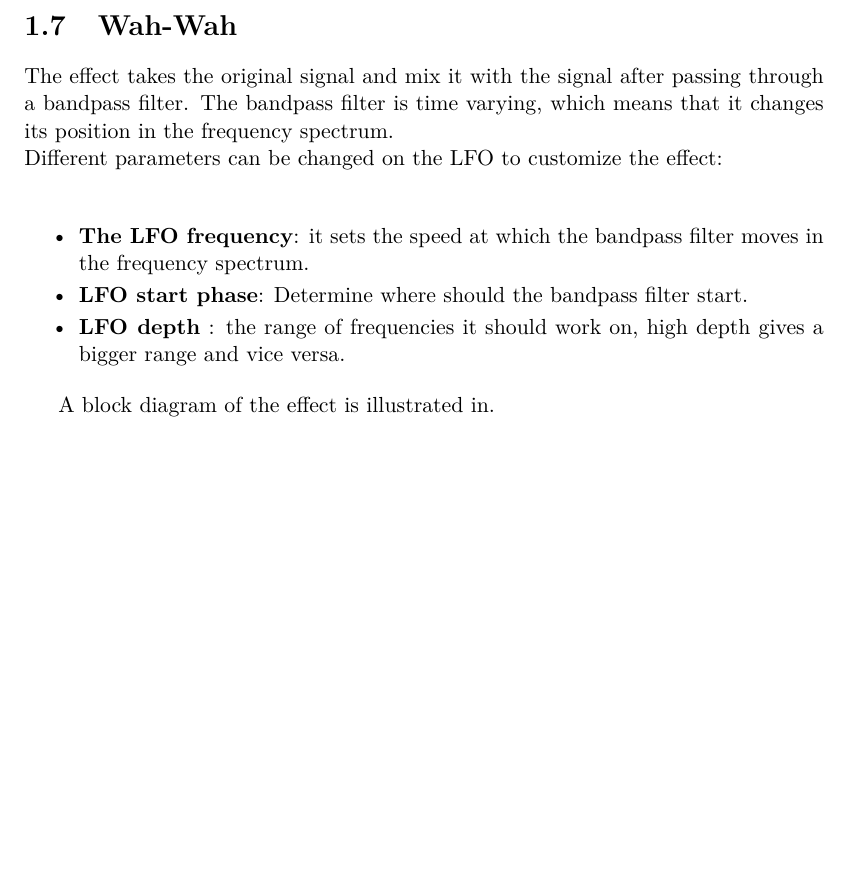
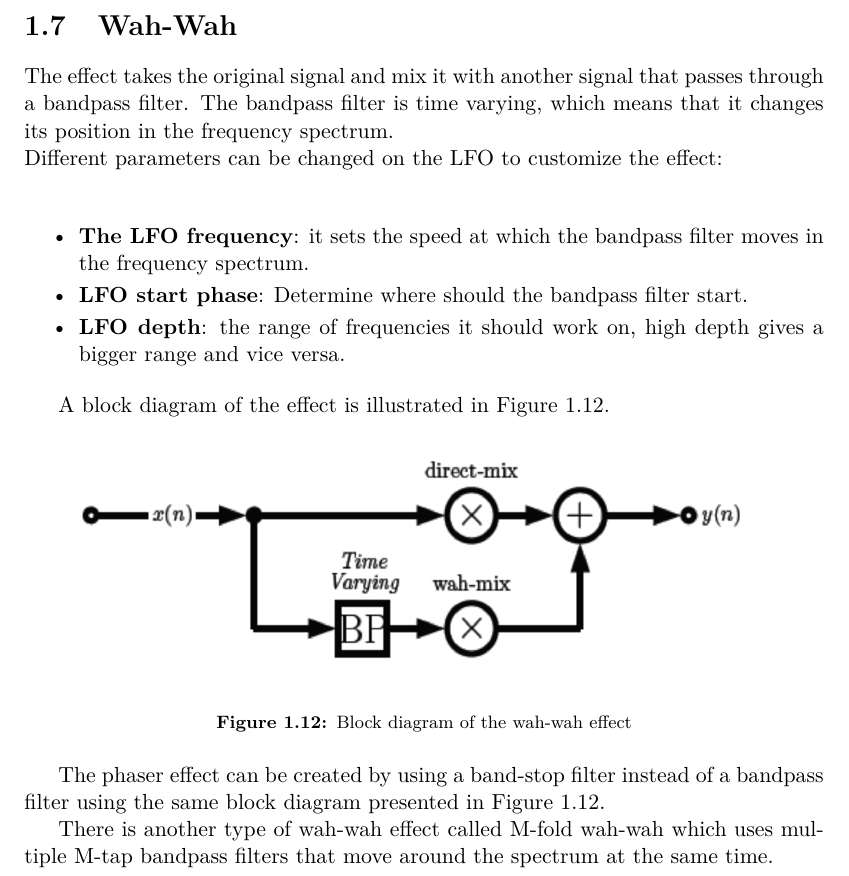
Before and after one commit to jonasbuchholdt/3SP6, a LaTeX thesis (master.tex, which reads chapters/analysing/wah-wah.tex): part of page 26 of 34, cut so that both start at the same text, the shorter picture padded with empty space. Compiled offline with pdfLaTeX.

Commit message:
Continuing the explanations of wah-wah

```diff
--- a/chapters/analysing/wah-wah.tex
+++ b/chapters/analysing/wah-wah.tex
@@ -1,12 +1,23 @@
 \section{Wah-Wah}
 
-The effect takes the original signal and mix it with the signal after passing through a bandpass filter. The bandpass filter is time varying, which means that it changes its position in the frequency spectrum. \\
+The effect takes the original signal and mix it with another signal that passes through a bandpass filter. The bandpass filter is time varying, which means that it changes its position in the frequency spectrum. \\
 Different parameters can be changed on the \gls{lfo} to customize the effect:\\
 
 \begin{itemize}
 	\item \textbf{The \gls{lfo} frequency}: it sets the speed at which the bandpass filter moves in the frequency spectrum.
 	\item \textbf{\gls{lfo} start phase}: Determine where should the bandpass filter start.
-	\item \textbf{\gls{lfo} depth} : the range of frequencies it should work on, high depth gives a bigger range and vice versa.
+	\item \textbf{\gls{lfo} depth}: the range of frequencies it should work on, high depth gives a bigger range and vice versa.
 \end{itemize}
 
-A block diagram of the effect is illustrated in.
+A block diagram of the effect is illustrated in \autoref{wah-wah-diag}.
+
+\begin{figure} [htbp]
+	\centering
+	\includegraphics[width=1\textwidth]{wah-wah-diag.png}
+	\caption{Block diagram of the wah-wah effect}
+	\label{wah-wah-diag}
+\end{figure}
+
+The phaser effect can be created by using a band-stop filter instead of a bandpass filter using the same block diagram presented in \autoref{wah-wah-diag}.
+
+There is another type of wah-wah effect called M-fold wah-wah which uses multiple M-tap bandpass filters that move around the spectrum at the same time.
```
Also changed, not shown: figures/analysing/wah-wah-diag.png (added).
